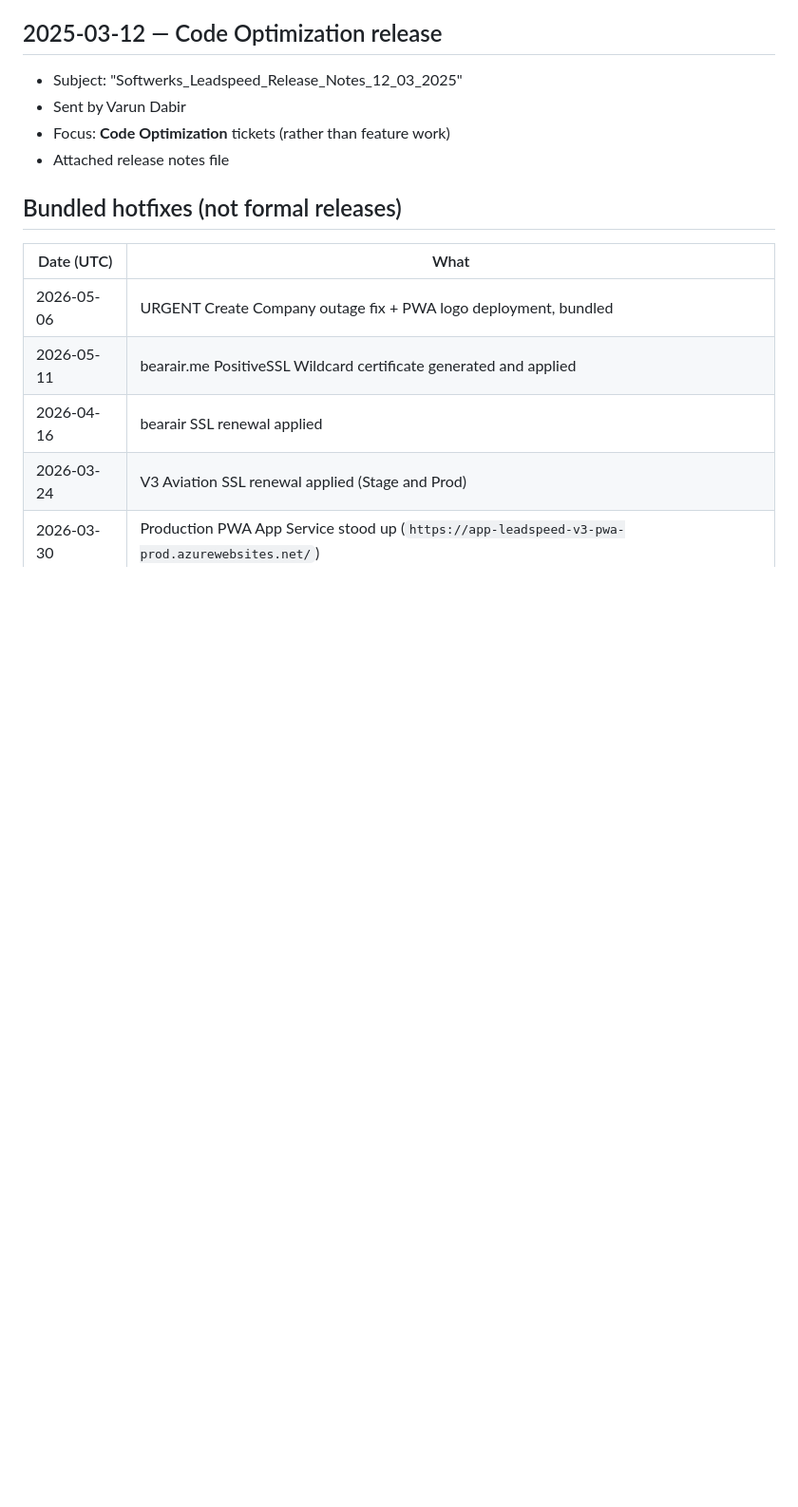
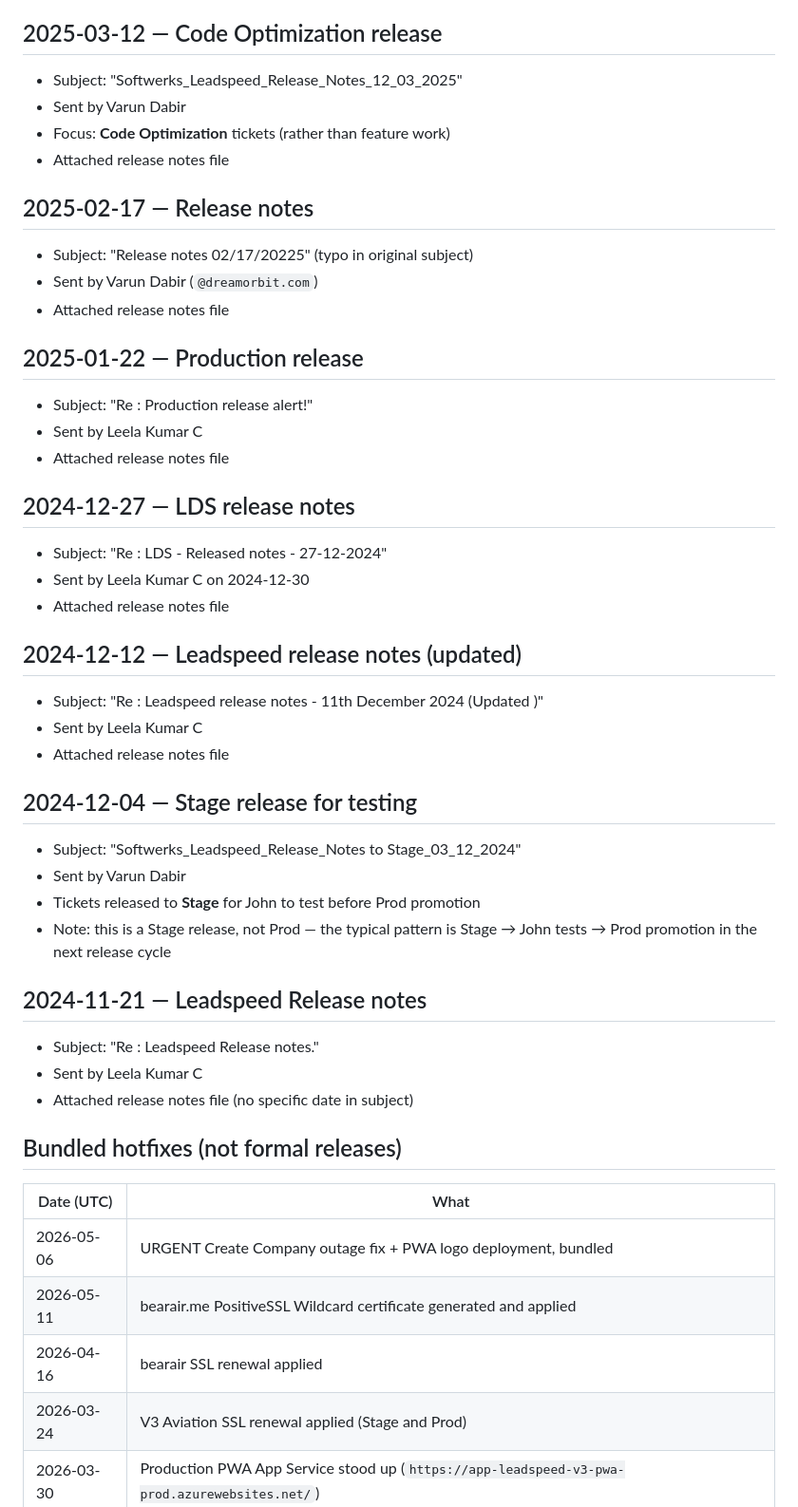
Before and after one commit to johnhowardfl/goby, a Markdown page: knowledge/releases/release-timeline.md, the part around the change. Shown at 95% size. Drawn GitHub-style; blank space fills up the shorter version.

```diff
--- a/knowledge/releases/release-timeline.md
+++ b/knowledge/releases/release-timeline.md
@@ -55,6 +55,43 @@ Chronological list of LeadSpeed v3 production releases that appeared in email, l
 - Focus: **Code Optimization** tickets (rather than feature work)
 - Attached release notes file
 
+## 2025-02-17 — Release notes
+
+- Subject: "Release notes 02/17/20225" (typo in original subject)
+- Sent by Varun Dabir (`@dreamorbit.com`)
+- Attached release notes file
+
+## 2025-01-22 — Production release
+
+- Subject: "Re : Production release alert!"
+- Sent by Leela Kumar C
+- Attached release notes file
+
+## 2024-12-27 — LDS release notes
+
+- Subject: "Re : LDS - Released notes - 27-12-2024"
+- Sent by Leela Kumar C on 2024-12-30
+- Attached release notes file
+
+## 2024-12-12 — Leadspeed release notes (updated)
+
+- Subject: "Re : Leadspeed release notes - 11th December 2024 (Updated )"
+- Sent by Leela Kumar C
+- Attached release notes file
+
+## 2024-12-04 — Stage release for testing
+
+- Subject: "Softwerks_Leadspeed_Release_Notes to Stage_03_12_2024"
+- Sent by Varun Dabir
+- Tickets released to **Stage** for John to test before Prod promotion
+- Note: this is a Stage release, not Prod — the typical pattern is Stage → John tests → Prod promotion in the next release cycle
+
+## 2024-11-21 — Leadspeed Release notes
+
+- Subject: "Re : Leadspeed Release notes."
+- Sent by Leela Kumar C
+- Attached release notes file (no specific date in subject)
+
 ## Bundled hotfixes (not formal releases)
 
 | Date (UTC) | What |
```
Also changed, not shown: knowledge/integrations/teams-integration.md (added, +30 -0 lines).
